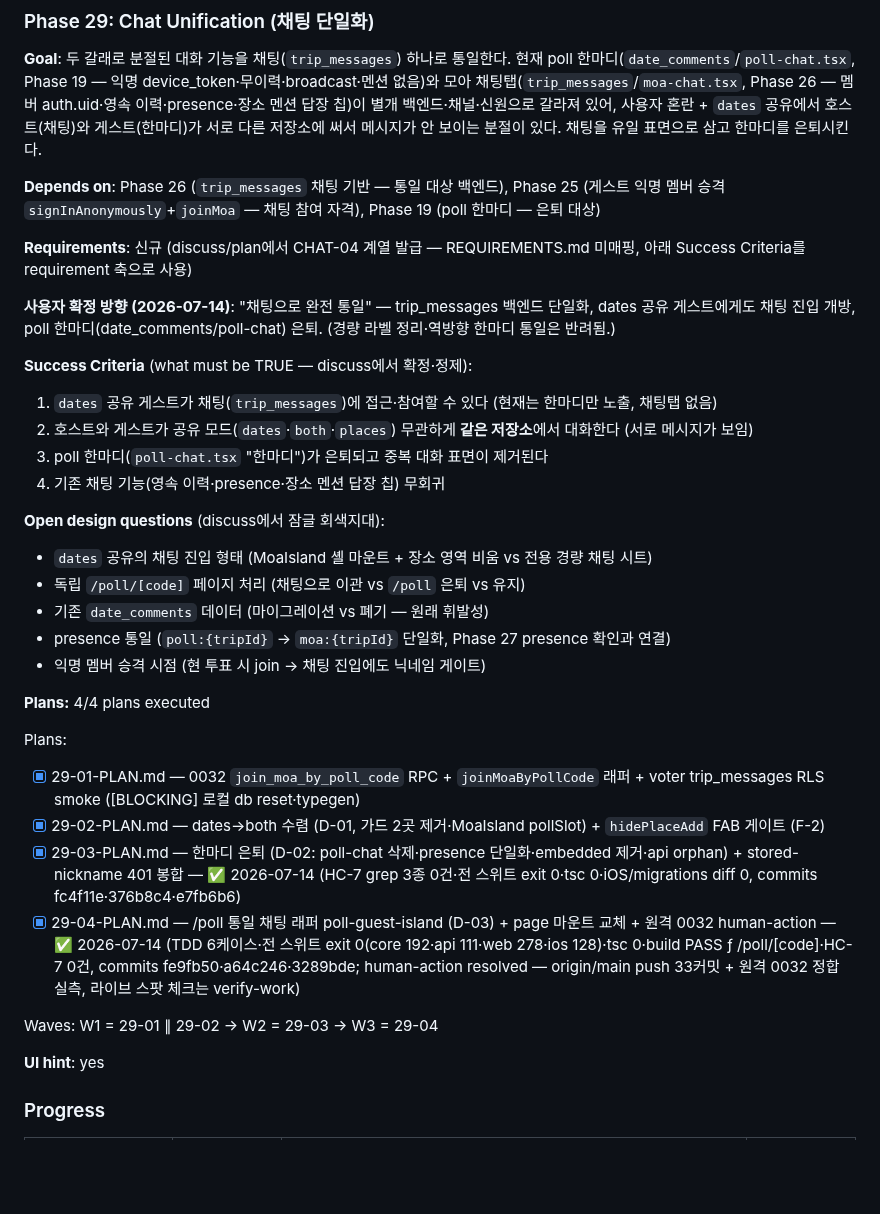
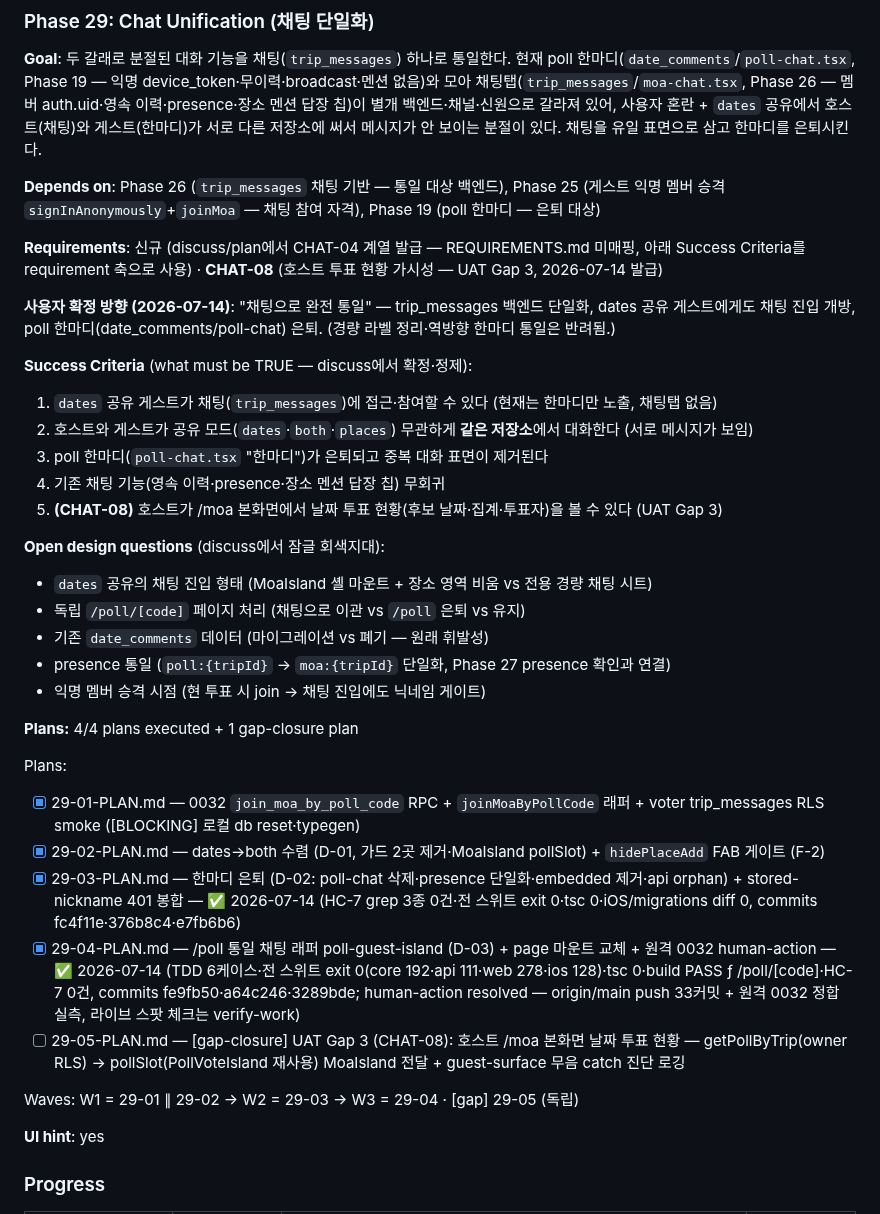
Before and after one commit to SerendipityLife/MOAJOA, a Markdown page: .planning/ROADMAP.md, the part around the change. Drawn GitHub-style; blank space fills up the shorter version.

Commit message:
docs(29): gap-closure plan 29-05 — 호스트 /moa 투표 현황 (CHAT-08)
UAT Gap 3 종결 계획. getPollByTrip(owner RLS)로 poll 조회 → pollSlot
(PollVoteIsland 재사용)을 host MoaIsland에 전달. MoaIsland 무변경(기존
pollSlot seam 재사용). guest-surface 무음 catch 진단 로깅 포함.

Co-Authored-By: Claude Fable 5 <noreply@anthropic.com>

```diff
--- a/.planning/ROADMAP.md
+++ b/.planning/ROADMAP.md
@@ -393,7 +393,7 @@ Waves: W1 = 28-01 ∥ 28-02 → W2 = 28-03 ∥ 28-04 → W3 = 28-05 → W4 = 28-
 
 **Depends on**: Phase 26 (`trip_messages` 채팅 기반 — 통일 대상 백엔드), Phase 25 (게스트 익명 멤버 승격 `signInAnonymously`+`joinMoa` — 채팅 참여 자격), Phase 19 (poll 한마디 — 은퇴 대상)
 
-**Requirements**: 신규 (discuss/plan에서 CHAT-04 계열 발급 — REQUIREMENTS.md 미매핑, 아래 Success Criteria를 requirement 축으로 사용)
+**Requirements**: 신규 (discuss/plan에서 CHAT-04 계열 발급 — REQUIREMENTS.md 미매핑, 아래 Success Criteria를 requirement 축으로 사용) · **CHAT-08** (호스트 투표 현황 가시성 — UAT Gap 3, 2026-07-14 발급)
 
 **사용자 확정 방향 (2026-07-14)**: "채팅으로 완전 통일" — trip_messages 백엔드 단일화, dates 공유 게스트에게도 채팅 진입 개방, poll 한마디(date_comments/poll-chat) 은퇴. (경량 라벨 정리·역방향 한마디 통일은 반려됨.)
 
@@ -403,6 +403,7 @@ Waves: W1 = 28-01 ∥ 28-02 → W2 = 28-03 ∥ 28-04 → W3 = 28-05 → W4 = 28-
   2. 호스트와 게스트가 공유 모드(`dates`·`both`·`places`) 무관하게 **같은 저장소**에서 대화한다 (서로 메시지가 보임)
   3. poll 한마디(`poll-chat.tsx` "한마디")가 은퇴되고 중복 대화 표면이 제거된다
   4. 기존 채팅 기능(영속 이력·presence·장소 멘션 답장 칩) 무회귀
+  5. **(CHAT-08)** 호스트가 /moa 본화면에서 날짜 투표 현황(후보 날짜·집계·투표자)을 볼 수 있다 (UAT Gap 3)
 
 **Open design questions** (discuss에서 잠글 회색지대):
 - `dates` 공유의 채팅 진입 형태 (MoaIsland 셸 마운트 + 장소 영역 비움 vs 전용 경량 채팅 시트)
@@ -411,15 +412,16 @@ Waves: W1 = 28-01 ∥ 28-02 → W2 = 28-03 ∥ 28-04 → W3 = 28-05 → W4 = 28-
 - presence 통일 (`poll:{tripId}` → `moa:{tripId}` 단일화, Phase 27 presence 확인과 연결)
 - 익명 멤버 승격 시점 (현 투표 시 join → 채팅 진입에도 닉네임 게이트)
 
-**Plans:** 4/4 plans executed
+**Plans:** 4/4 plans executed + 1 gap-closure plan
 
 Plans:
 - [x] 29-01-PLAN.md — 0032 `join_moa_by_poll_code` RPC + `joinMoaByPollCode` 래퍼 + voter trip_messages RLS smoke ([BLOCKING] 로컬 db reset·typegen)
 - [x] 29-02-PLAN.md — dates→both 수렴 (D-01, 가드 2곳 제거·MoaIsland pollSlot) + `hidePlaceAdd` FAB 게이트 (F-2)
 - [x] 29-03-PLAN.md — 한마디 은퇴 (D-02: poll-chat 삭제·presence 단일화·embedded 제거·api orphan) + stored-nickname 401 봉합 — ✅ 2026-07-14 (HC-7 grep 3종 0건·전 스위트 exit 0·tsc 0·iOS/migrations diff 0, commits fc4f11e·376b8c4·e7fb6b6)
 - [x] 29-04-PLAN.md — /poll 통일 채팅 래퍼 poll-guest-island (D-03) + page 마운트 교체 + 원격 0032 human-action — ✅ 2026-07-14 (TDD 6케이스·전 스위트 exit 0(core 192·api 111·web 278·ios 128)·tsc 0·build PASS ƒ /poll/[code]·HC-7 0건, commits fe9fb50·a64c246·3289bde; human-action resolved — origin/main push 33커밋 + 원격 0032 정합 실측, 라이브 스팟 체크는 verify-work)
+- [ ] 29-05-PLAN.md — [gap-closure] UAT Gap 3 (CHAT-08): 호스트 /moa 본화면 날짜 투표 현황 — getPollByTrip(owner RLS) → pollSlot(PollVoteIsland 재사용) MoaIsland 전달 + guest-surface 무음 catch 진단 로깅
 
-Waves: W1 = 29-01 ∥ 29-02 → W2 = 29-03 → W3 = 29-04
+Waves: W1 = 29-01 ∥ 29-02 → W2 = 29-03 → W3 = 29-04 · [gap] 29-05 (독립)
 
 **UI hint**: yes
 
```
Also changed, not shown: 1 other file.
